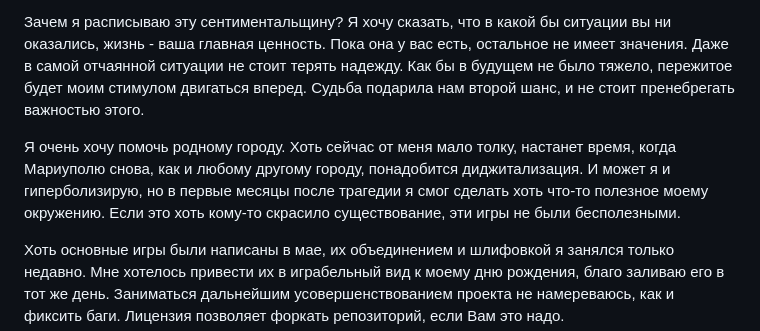
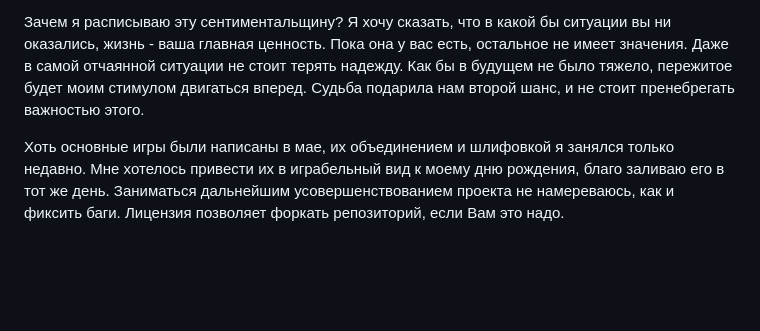
Before and after one commit to gr0w1x/mariupolio, a Markdown page: README.md, the part around the change. Rendered like a GitHub page; blank space fills up the shorter version.

```diff
--- a/README.md
+++ b/README.md
@@ -25,6 +25,4 @@
 
 Зачем я расписываю эту сентиментальщину? Я хочу сказать, что в какой бы ситуации вы ни оказались, жизнь - ваша главная ценность. Пока она у вас есть, остальное не имеет значения. Даже в самой отчаянной ситуации не стоит терять надежду. Как бы в будущем не было тяжело, пережитое будет моим стимулом двигаться вперед. Судьба подарила нам второй шанс, и не стоит пренебрегать важностью этого.
 
-Я очень хочу помочь родному городу. Хоть сейчас от меня мало толку, настанет время, когда Мариуполю снова, как и любому другому городу, понадобится диджитализация. И может я и гиперболизирую, но в первые месяцы после трагедии я смог сделать хоть что-то полезное моему окружению. Если это хоть кому-то скрасило существование, эти игры не были бесполезными.
-
 Хоть основные игры были написаны в мае, их объединением и шлифовкой я занялся только недавно. Мне хотелось привести их в играбельный вид к моему дню рождения, благо заливаю его в тот же день. Заниматься дальнейшим усовершенствованием проекта не намереваюсь, как и фиксить баги. Лицензия позволяет форкать репозиторий, если Вам это надо.
```
